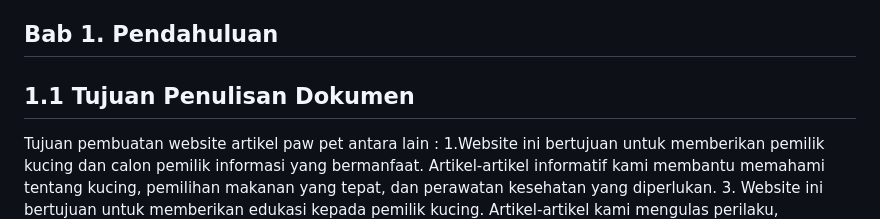
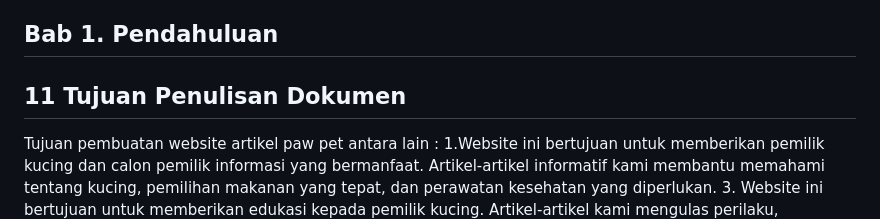
Before and after one commit to 22091397017MariaCahyaJayanti/Pemweb_Kel5_Web-Pawpet, a Markdown page: README.md, the part around the change. Drawn GitHub-style.

```diff
--- a/README.md
+++ b/README.md
@@ -82,7 +82,7 @@ Name	Date	Reason For Changes	Version
 ## Bab 1. Pendahuluan
 
 
-## 1.1 Tujuan Penulisan Dokumen
+## 11 Tujuan Penulisan Dokumen
 Tujuan pembuatan website artikel paw pet  antara lain :
 1.Website ini bertujuan untuk memberikan pemilik kucing dan calon pemilik informasi yang bermanfaat. Artikel-artikel informatif kami membantu memahami tentang  kucing, pemilihan makanan yang tepat, dan perawatan kesehatan yang diperlukan.
 3. Website ini bertujuan untuk memberikan edukasi kepada pemilik kucing. Artikel-artikel kami mengulas perilaku, kebutuhan, dan kesejahteraan kucing, meningkatkan pemahaman tentang perawatan yang tepat.
```
